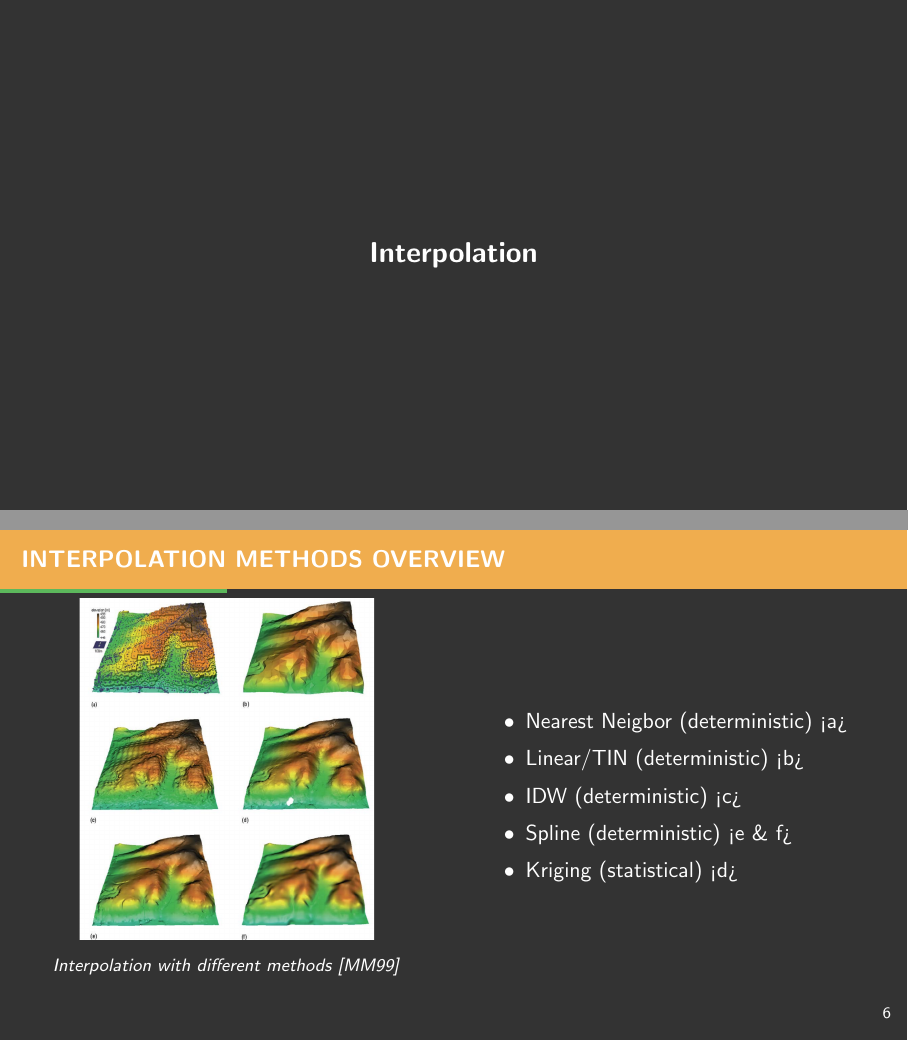
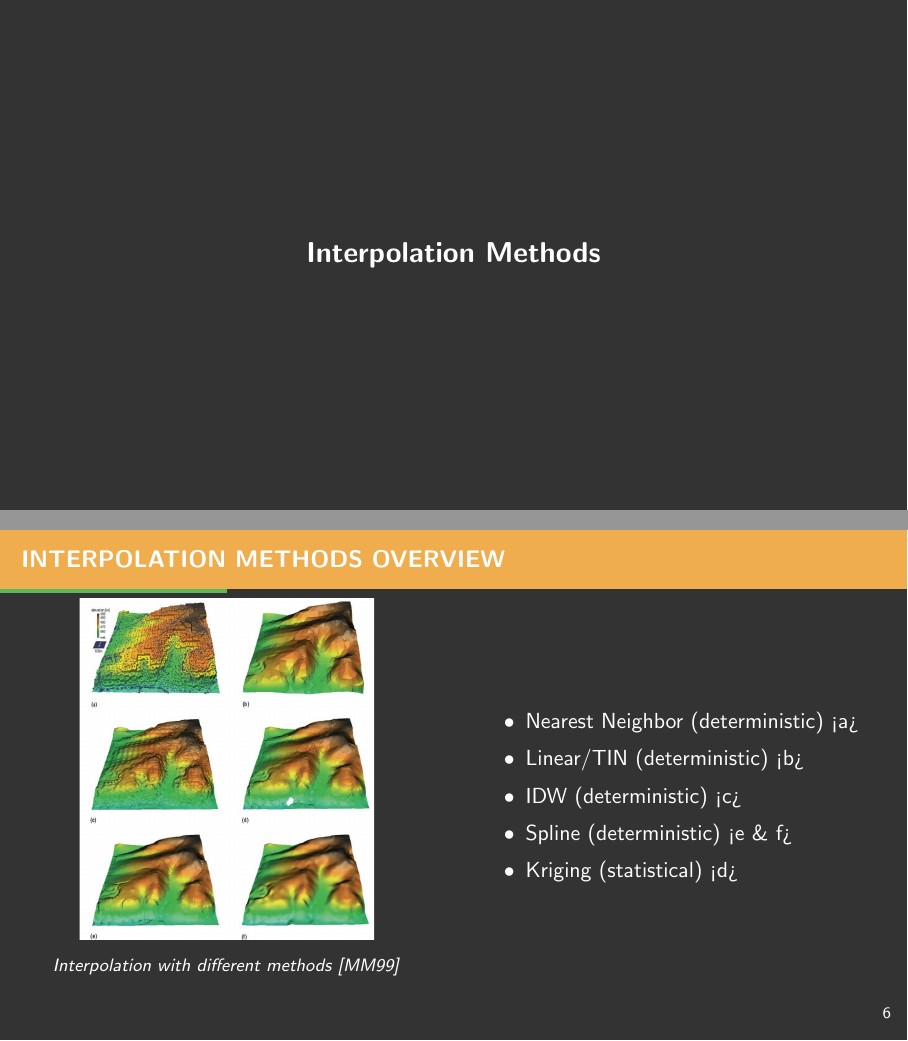
Before and after one commit to hnzlmnn/fossgis-project, LaTeX slides (presentation/presentation.tex, which reads presentation/content/interpolation.tex): pages 7 and 8 of 42, joined at a grey line. Compiled offline with pdfLaTeX.

Commit message:
Removed TODO and renamed section

```diff
--- a/presentation/content/interpolation.tex
+++ b/presentation/content/interpolation.tex
@@ -1,6 +1,6 @@
 % !TeX root = ../presentation.tex
 
-\section{Interpolation}
+\section{Interpolation Methods}
 \begin{frame}{Interpolation methods overview}
 	\begin{columns}[c] % align columns
 		\begin{column}{.5\textwidth}
@@ -11,7 +11,7 @@
 		\hfill%
 		\begin{column}{.5\textwidth}
 			\begin{itemize}
-				\item Nearest Neigbor (deterministic) <a>
+				\item Nearest Neighbor (deterministic) <a>
 				\item Linear/TIN (deterministic) <b>
 				\item IDW (deterministic) <c>
 				\item Spline (deterministic) <e \& f>
```
Also changed, not shown: presentation/content/interpolation.tex (1 more changed lines).
